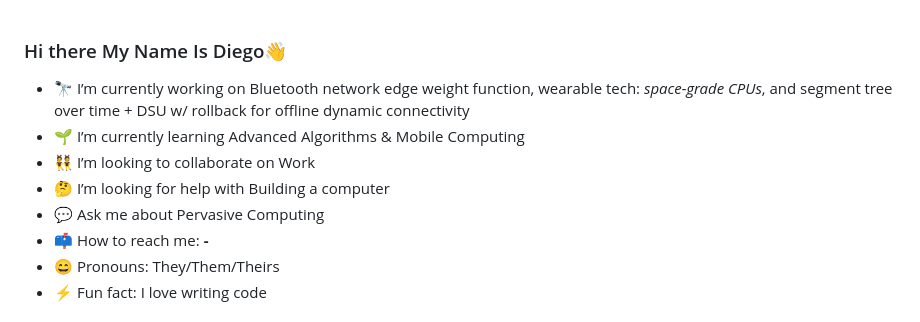
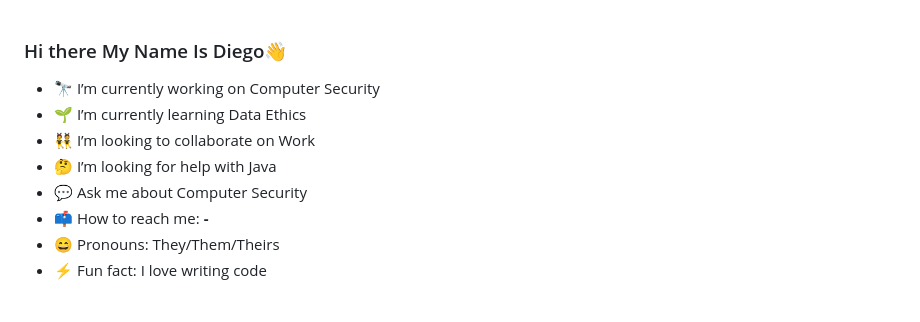
Before and after one commit to Diego-Esquivel/Diego-Esquivel, a Markdown page: README.md, the part around the change. Rendered like a GitHub page.

Commit message:
Update personal project details in README.md

```diff
--- a/README.md
+++ b/README.md
@@ -6,11 +6,11 @@
 
 Here are some ideas to get you started:
 -->
-- 🔭 I’m currently working on Bluetooth network edge weight function, wearable tech: _space-grade CPUs_, and segment tree over time + DSU w/ rollback for offline dynamic connectivity
-- 🌱 I’m currently learning Advanced Algorithms & Mobile Computing
+- 🔭 I’m currently working on Computer Security
+- 🌱 I’m currently learning Data Ethics
 - 👯 I’m looking to collaborate on Work
-- 🤔 I’m looking for help with Building a computer
-- 💬 Ask me about Pervasive Computing
+- 🤔 I’m looking for help with Java
+- 💬 Ask me about Computer Security
 - 📫 How to reach me: **-**
 - 😄 Pronouns: They/Them/Theirs
 - ⚡ Fun fact: I love writing code
```
